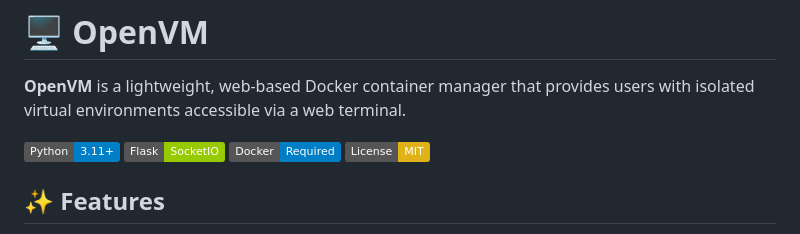
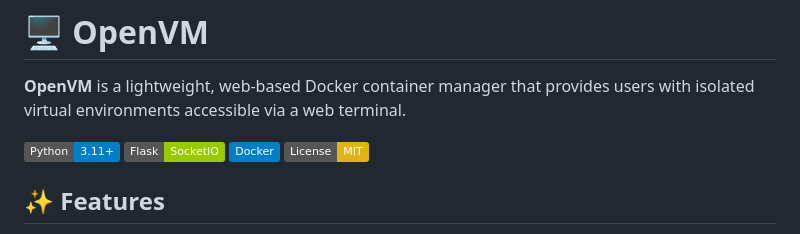
Before and after one commit to GalTechDev/OpenVM, a Markdown page: README.md, the part around the change. GitHub-like rendering; badges without logos.

Commit message:
Update Docker badge in README.md

```diff
--- a/README.md
+++ b/README.md
@@ -4,7 +4,7 @@
 
 ![Python](https://img.shields.io/badge/Python-3.11+-blue.svg)
 ![Flask](https://img.shields.io/badge/Flask-SocketIO-green.svg)
-![Docker](https://img.shields.io/badge/Docker-Required-blue.svg)
+![Docker](https://img.shields.io/badge/Docker-blue.svg)
 ![License](https://img.shields.io/badge/License-MIT-yellow.svg)
 
 ## ✨ Features
```
